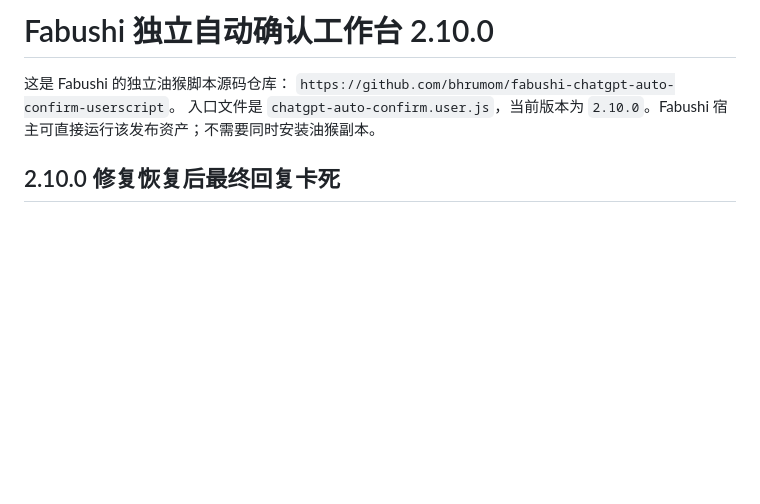
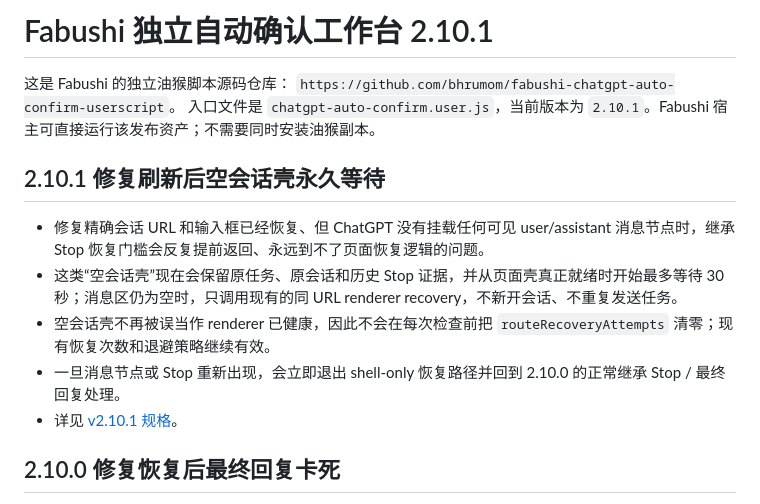
Before and after one commit to bhrumom/fabushi-chatgpt-auto-confirm-userscript, a Markdown page: README.md, the part around the change. Rendered like a GitHub page; blank space fills up the shorter version.

Commit message:
docs: document v2.10.1 shell recovery

```diff
--- a/README.md
+++ b/README.md
@@ -1,8 +1,16 @@
-# Fabushi 独立自动确认工作台 2.10.0
+# Fabushi 独立自动确认工作台 2.10.1
 
 这是 Fabushi 的独立油猴脚本源码仓库：
 `https://github.com/bhrumom/fabushi-chatgpt-auto-confirm-userscript`。
-入口文件是 `chatgpt-auto-confirm.user.js`，当前版本为 `2.10.0`。Fabushi 宿主可直接运行该发布资产；不需要同时安装油猴副本。
+入口文件是 `chatgpt-auto-confirm.user.js`，当前版本为 `2.10.1`。Fabushi 宿主可直接运行该发布资产；不需要同时安装油猴副本。
+
+## 2.10.1 修复刷新后空会话壳永久等待
+
+- 修复精确会话 URL 和输入框已经恢复、但 ChatGPT 没有挂载任何可见 user/assistant 消息节点时，继承 Stop 恢复门槛会反复提前返回、永远到不了页面恢复逻辑的问题。
+- 这类“空会话壳”现在会保留原任务、原会话和历史 Stop 证据，并从页面壳真正就绪时开始最多等待 30 秒；消息区仍为空时，只调用现有的同 URL renderer recovery，不新开会话、不重复发送任务。
+- 空会话壳不再被误当作 renderer 已健康，因此不会在每次检查前把 `routeRecoveryAttempts` 清零；现有恢复次数和退避策略继续有效。
+- 一旦消息节点或 Stop 重新出现，会立即退出 shell-only 恢复路径并回到 2.10.0 的正常继承 Stop / 最终回复处理。
+- 详见 [v2.10.1 规格](docs/specs/reload-shell-route-recovery-v2.10.1.md)。
 
 ## 2.10.0 修复恢复后最终回复卡死
 
```
